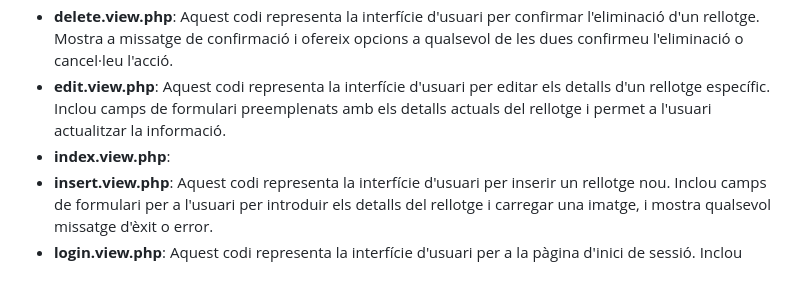
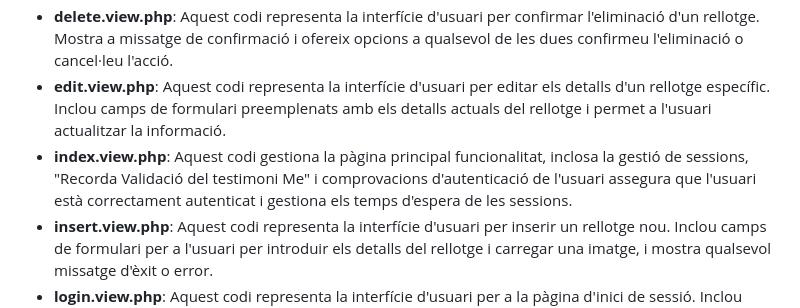
Before and after one commit to mahisumit/DAW-Desenvolupament-web-en-entorn-servidor, a Markdown page: Pràctica 05 - Social Authentication & Miscel·làniaTasca/Readme.md, the part around the change. GitHub-like rendering; blank space fills up the shorter version.

```diff
--- a/Pràctica 05 - Social Authentication & Miscel·làniaTasca/Readme.md
+++ b/Pràctica 05 - Social Authentication & Miscel·làniaTasca/Readme.md
@@ -40,7 +40,7 @@
 - **changepswd.view.php**: Aquest codi representa la interfície d'usuari per canviar la contrasenya. Inclou camps de formulari perquè l'usuari introdueixi el seu correu electrònic, la contrasenya actual, la nova contrasenya i la confirmi.
 - **delete.view.php**: Aquest codi representa la interfície d'usuari per confirmar l'eliminació d'un rellotge. Mostra a missatge de confirmació i ofereix opcions a qualsevol de les dues confirmeu l'eliminació o cancel·leu l'acció.
 - **edit.view.php**: Aquest codi representa la interfície d'usuari per editar els detalls d'un rellotge específic. Inclou camps de formulari preemplenats amb els detalls actuals del rellotge i permet a l'usuari actualitzar la informació.
-- **index.view.php**:
+- **index.view.php**: Aquest codi gestiona la pàgina principal funcionalitat, inclosa la gestió de sessions, "Recorda Validació del testimoni Me" i comprovacions d'autenticació de l'usuari assegura que l'usuari està correctament autenticat i gestiona els temps d'espera de les sessions.
 - **insert.view.php**: Aquest codi representa la interfície d'usuari per inserir un rellotge nou. Inclou camps de formulari per a l'usuari per introduir els detalls del rellotge i carregar una imatge, i mostra qualsevol missatge d'èxit o error.
 - **login.view.php**: Aquest codi representa la interfície d'usuari per a la pàgina d'inici de sessió. Inclou camps de formulari per a l'usuari per introduir el seu correu electrònic o nom d'usuari, contrasenya i una opció per recordar l'inici de sessió.
 - **my_watch.view.php**: Aquest codi representa l'usuari interfície per mostrar els rellotges creats pel usuari connectat. Inclou una llista de rellotges amb opcions per editar o suprimir cada rellotge.
```
